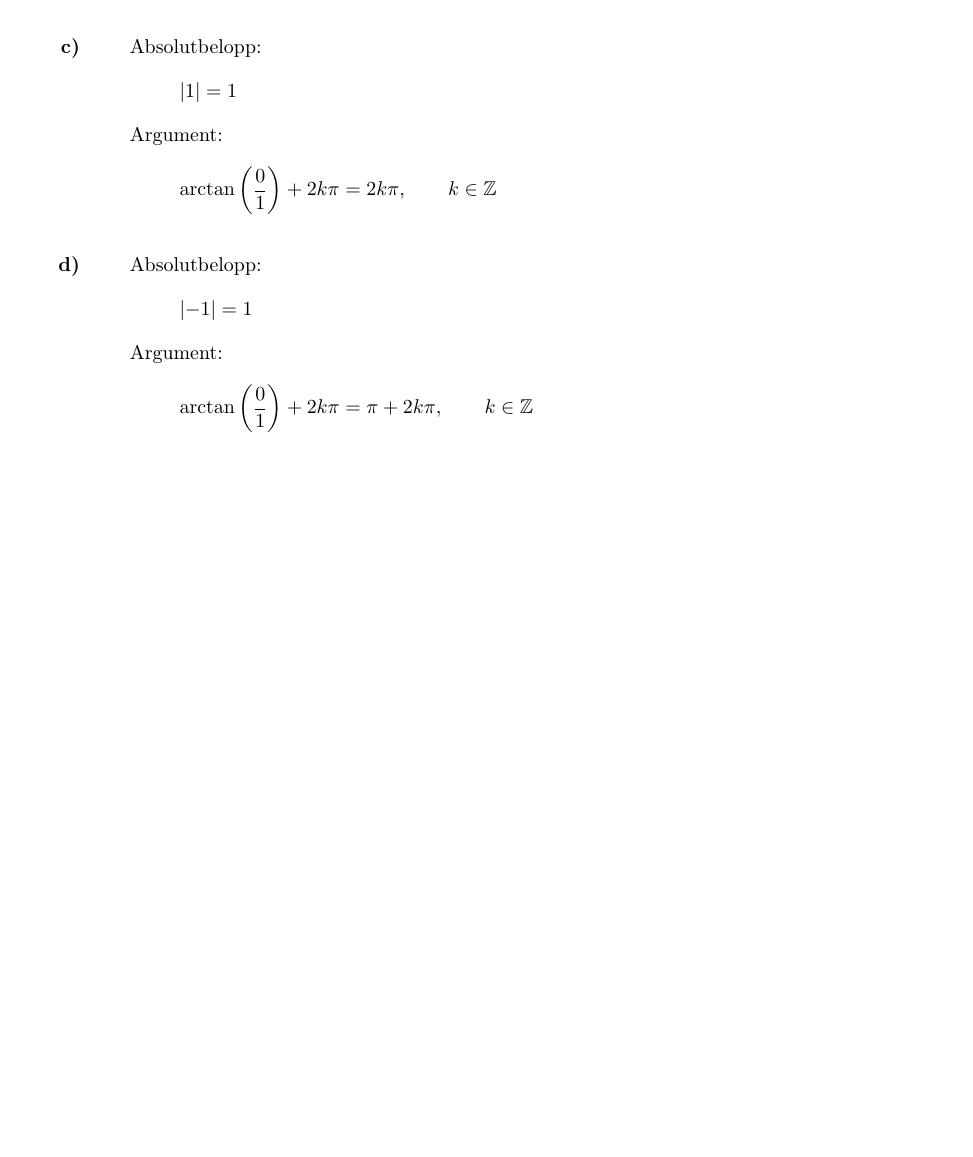
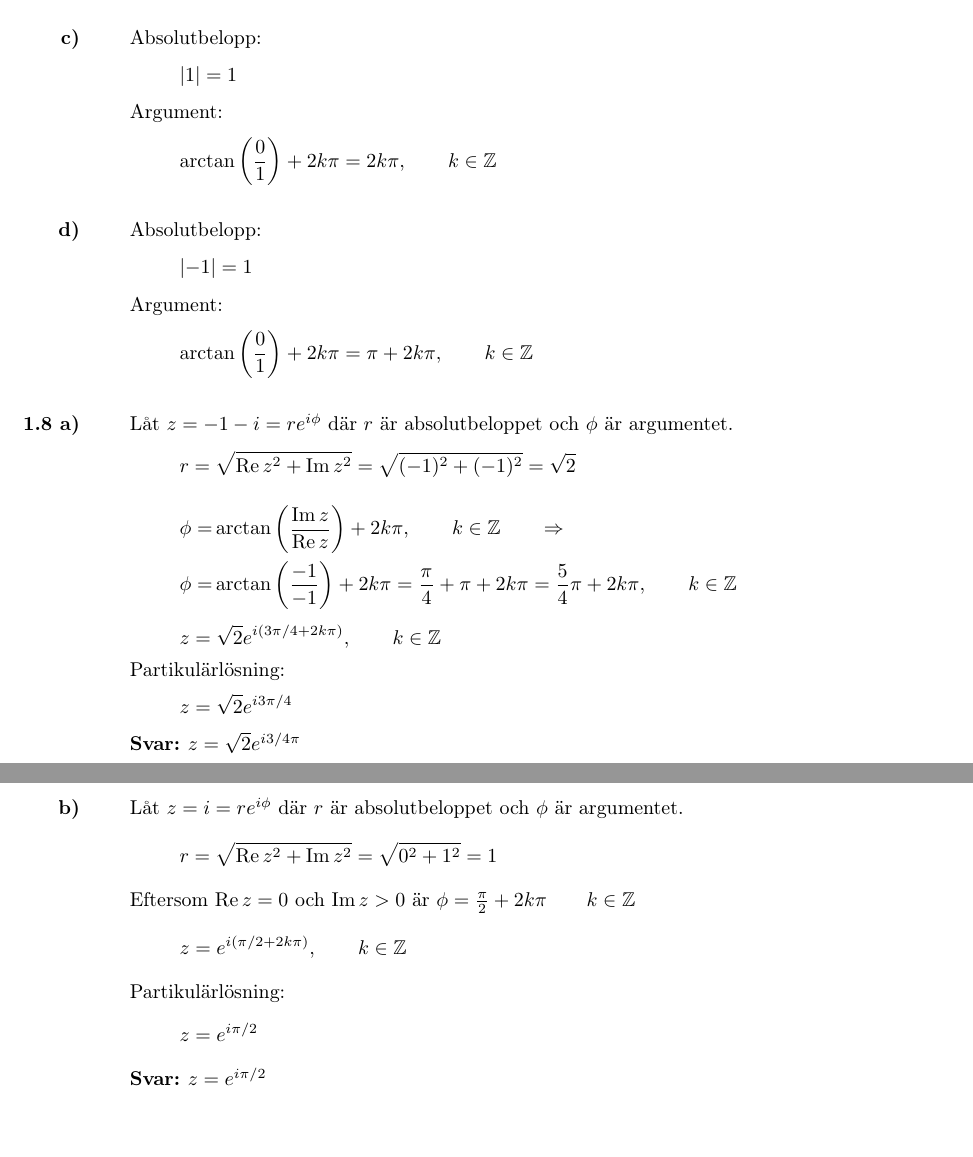
Before and after one commit to emilwihlander/FMAF10, a LaTeX document (main.tex, which reads chapters/1.tex): part of page 4 of 4 before the commit and two parts of pages 4 and 5 of 5 after it, the two joined at a grey line, cut so that both start at the same text, the shorter picture padded with empty space. Compiled offline with pdfLaTeX.

Commit message:
Added task 1.8

```diff
--- a/chapters/1.tex
+++ b/chapters/1.tex
@@ -179,3 +179,32 @@ Allmänna funktionen för odämpad harmonisk svängning är $u(t)=A\sin(\omega t
 	Argument:
 	\[\arctan\left(\frac{0}{1}\right)+2k\pi=\pi+2k\pi, \qquad k\in\mathbb{Z}\]
 \end{task}
+
+\begin{task}{1.8 a)}
+	Låt $z = -1-i = re^{i\phi}$ där $r$ är absolutbeloppet och $\phi$ är argumentet.
+	\[r=\sqrt{\Re z^2+\Im z^2}=
+	\sqrt{(-1)^2+(-1)^2}=
+	\sqrt{2}\]
+	\begin{align*}
+		\phi=&\arctan\left(\frac{\Im z}{\Re z}\right)+2k\pi, \qquad k \in \mathbb{Z} \qquad \ra \\
+		\phi=&\arctan\left(\frac{-1}{-1}\right)+2k\pi=
+		\frac{\pi}{4}+\pi+2k\pi=
+		\frac{5}{4}\pi+2k\pi, \qquad k \in \mathbb{Z}
+	\end{align*}
+	\[z=\sqrt{2}e^{i(3\pi/4+2k\pi)}, \qquad k \in \mathbb{Z}\]
+	Partikulärlösning:
+	\[z=\sqrt{2}e^{i3\pi/4}\]
+	\ans $z=\sqrt{2}e^{i3/4\pi}$
+\end{task}
+
+\begin{task}{b)}
+	Låt $z = i = re^{i\phi}$ där $r$ är absolutbeloppet och $\phi$ är argumentet.
+	\[r=\sqrt{\Re z^2+\Im z^2}=
+	\sqrt{0^2+1^2}=
+	1\]
+	Eftersom $\Re z = 0$ och $\Im z > 0$ är $\phi=\frac{\pi}{2} + 2k\pi \qquad k \in \mathbb{Z}$
+	\[z=e^{i(\pi/2+2k\pi)}, \qquad k \in \mathbb{Z}\]
+	Partikulärlösning:
+	\[z=e^{i\pi/2}\]
+	\ans $z=e^{i\pi/2}$
+\end{task}
```
